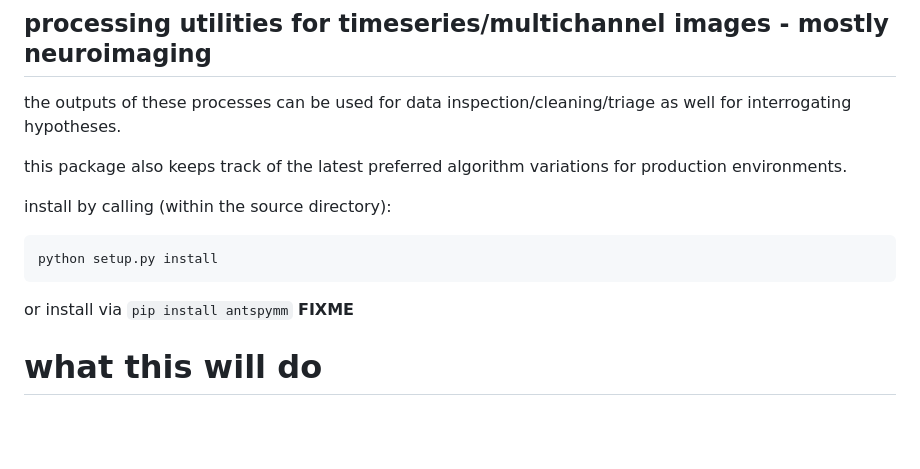
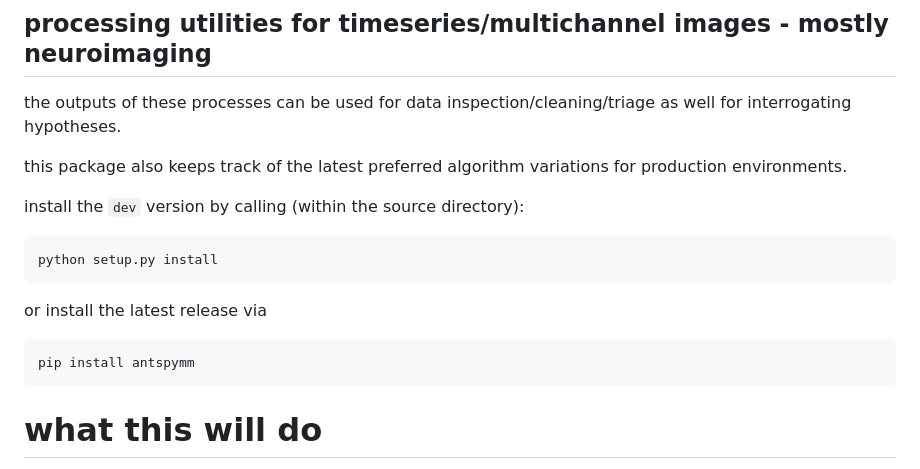
Before and after one commit to ANTsX/ANTsPyMM, a Markdown page: README.md, the part around the change. GitHub-like rendering; blank space fills up the shorter version.

````diff
--- a/README.md
+++ b/README.md
@@ -8,13 +8,17 @@ as well for interrogating hypotheses.
 this package also keeps track of the latest preferred algorithm variations for
 production environments.
 
-install by calling (within the source directory):
+install the `dev` version by calling (within the source directory):
 
 ```
 python setup.py install
 ```
 
-or install via `pip install antspymm` **FIXME**
+or install the latest release via
+
+```
+pip install antspymm
+```
 
 # what this will do
 
````
